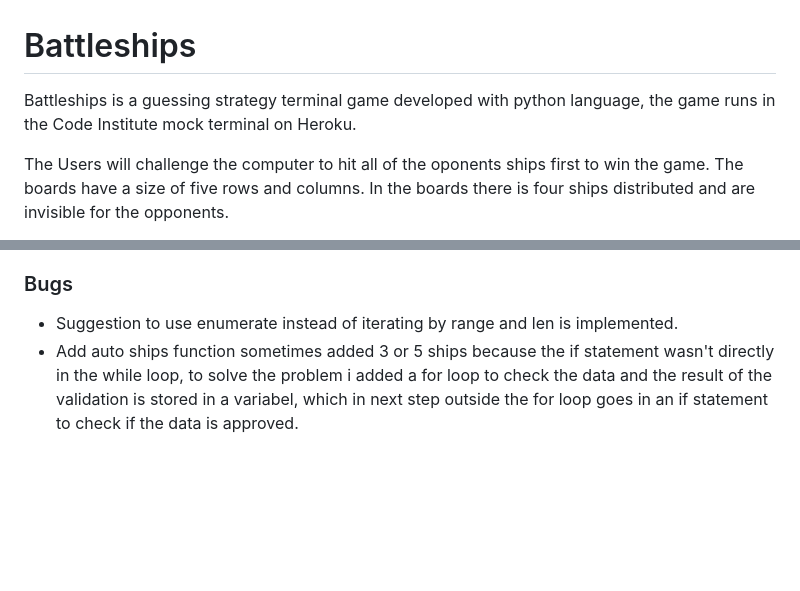
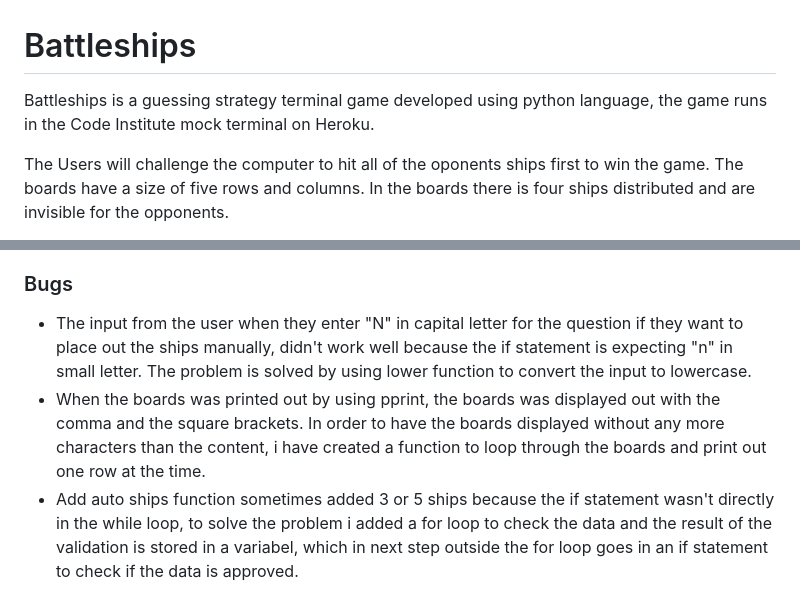
Before and after one commit to muadh-hudji/battleships, a Markdown page: README.md, 2 parts joined by grey strips. Drawn GitHub-style; blank space fills up the shorter version.

Commit message:
Add content about bugs in readme file

```diff
--- a/README.md
+++ b/README.md
@@ -1,5 +1,5 @@
 # Battleships
-Battleships is a guessing strategy terminal game developed with python language, the game runs in the Code Institute mock terminal on Heroku.
+Battleships is a guessing strategy terminal game developed using python language, the game runs in the Code Institute mock terminal on Heroku.
 
 The Users will challenge the computer to hit all of the oponents ships first to win the game. The boards have a size of five rows and columns. In the boards there is four ships distributed and are invisible for the opponents.
 
@@ -81,7 +81,8 @@ The game has been manually tested to ensure that everything is working as it sho
 - Test is made in the local terminal and in Heroku
 
 ### Bugs
-- Suggestion to use enumerate instead of iterating by range and len is implemented.
+- The input from the user when they enter "N" in capital letter for the question if they want to place out the ships manually, didn't work well because the if statement is expecting "n" in small letter. The problem is solved by using lower function to convert the input to lowercase.
+- When the boards was printed out by using pprint, the boards was displayed out with the comma and the square brackets. In order to have the boards displayed without any more characters than the content, i have created a function to loop through the boards and print out one row at the time.
 - Add auto ships function sometimes added 3 or 5 ships because the if statement wasn't directly in the while loop, to solve the problem i added a for loop to check the data and the result of the validation is stored in a variabel, which in next step outside the for loop goes in an if statement to check if the data is approved.
 
 ### Remaining Bugs
```
